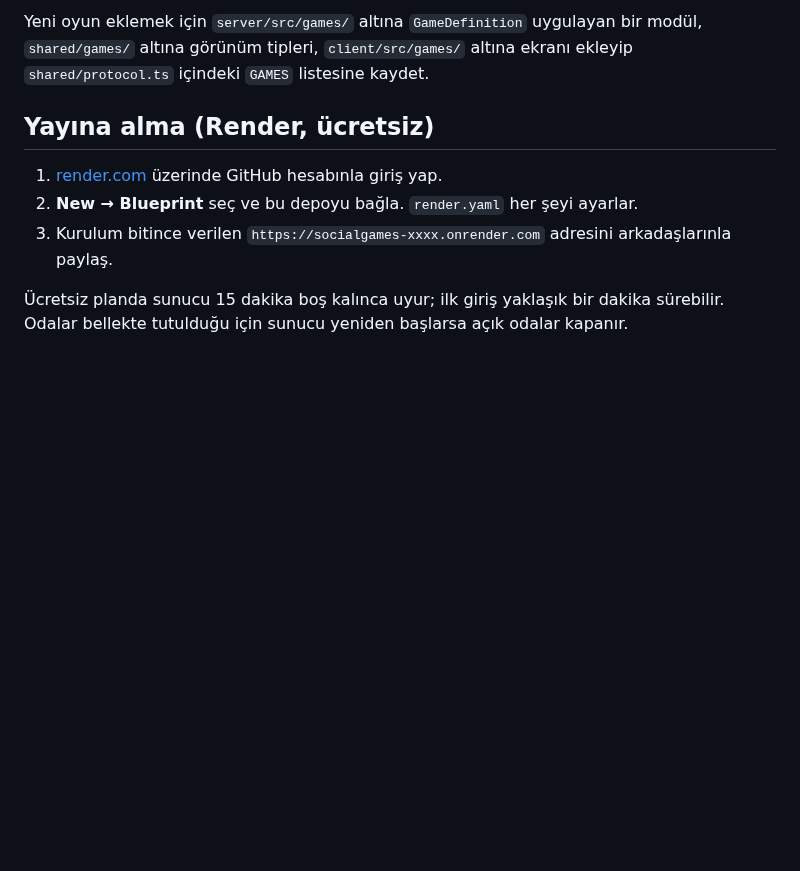
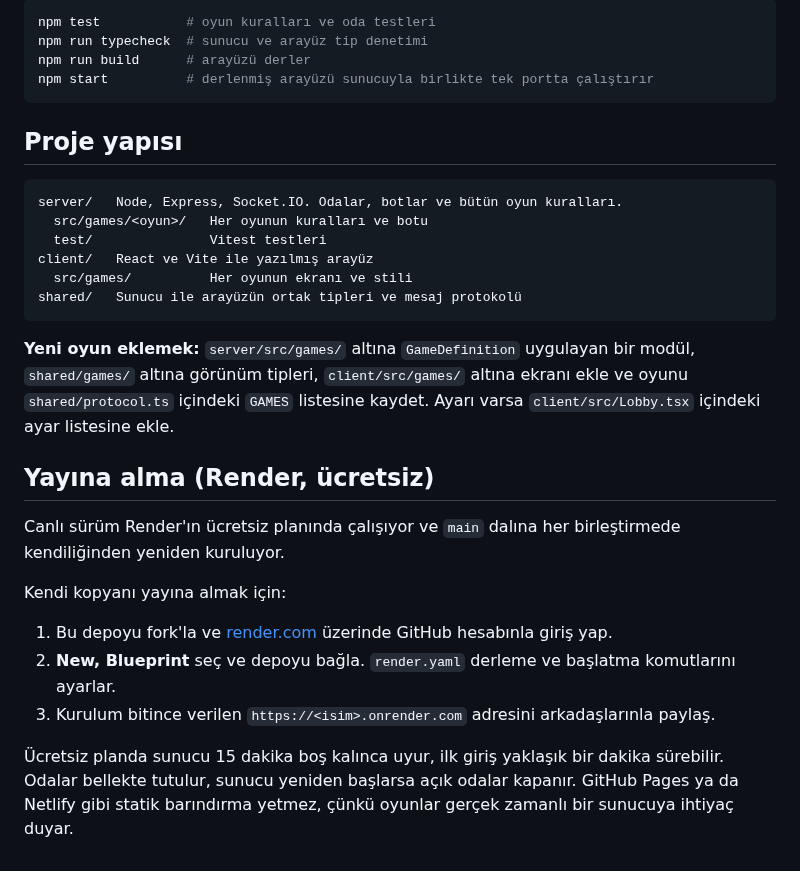
Before and after one commit to furkankocars/socialgames, a Markdown page: README.md, the part around one of its changes. Rendered like a GitHub page; blank space fills up the shorter version.

````diff
--- a/README.md
+++ b/README.md
@@ -27,10 +51,32 @@ npm run typecheck
 
-Yeni oyun eklemek için `server/src/games/` altına `GameDefinition` uygulayan bir modül, `shared/games/` altına görünüm tipleri, `client/src/games/` altına ekranı ekleyip `shared/protocol.ts` içindeki `GAMES` listesine kaydet.
+```bash
+npm test           # oyun kuralları ve oda testleri
+npm run typecheck  # sunucu ve arayüz tip denetimi
+npm run build      # arayüzü derler
+npm start          # derlenmiş arayüzü sunucuyla birlikte tek portta çalıştırır
+```
+
+## Proje yapısı
+
+```
+server/   Node, Express, Socket.IO. Odalar, botlar ve bütün oyun kuralları.
+  src/games/<oyun>/   Her oyunun kuralları ve botu
+  test/               Vitest testleri
+client/   React ve Vite ile yazılmış arayüz
+  src/games/          Her oyunun ekranı ve stili
+shared/   Sunucu ile arayüzün ortak tipleri ve mesaj protokolü
+```
+
+**Yeni oyun eklemek:** `server/src/games/` altına `GameDefinition` uygulayan bir modül, `shared/games/` altına görünüm tipleri, `client/src/games/` altına ekranı ekle ve oyunu `shared/protocol.ts` içindeki `GAMES` listesine kaydet. Ayarı varsa `client/src/Lobby.tsx` içindeki ayar listesine ekle.
 
 ## Yayına alma (Render, ücretsiz)
 
-1. [render.com](https://render.com) üzerinde GitHub hesabınla giriş yap.
-2. **New → Blueprint** seç ve bu depoyu bağla. `render.yaml` her şeyi ayarlar.
-3. Kurulum bitince verilen `https://socialgames-xxxx.onrender.com` adresini arkadaşlarınla paylaş.
+Canlı sürüm Render'ın ücretsiz planında çalışıyor ve `main` dalına her birleştirmede kendiliğinden yeniden kuruluyor.
 
-Ücretsiz planda sunucu 15 dakika boş kalınca uyur; ilk giriş yaklaşık bir dakika sürebilir. Odalar bellekte tutulduğu için sunucu yeniden başlarsa açık odalar kapanır.
+Kendi kopyanı yayına almak için:
+
+1. Bu depoyu fork'la ve [render.com](https://render.com) üzerinde GitHub hesabınla giriş yap.
+2. **New, Blueprint** seç ve depoyu bağla. `render.yaml` derleme ve başlatma komutlarını ayarlar.
+3. Kurulum bitince verilen `https://<isim>.onrender.com` adresini arkadaşlarınla paylaş.
+
+Ücretsiz planda sunucu 15 dakika boş kalınca uyur, ilk giriş yaklaşık bir dakika sürebilir. Odalar bellekte tutulur, sunucu yeniden başlarsa açık odalar kapanır. GitHub Pages ya da Netlify gibi statik barındırma yetmez, çünkü oyunlar gerçek zamanlı bir sunucuya ihtiyaç duyar.
````
Also changed, not shown: other parts of README.md (+38 -14 lines), docs/ekran/okey-ikram-mobil.jpg (added), docs/ekran/satranc-masaustu.jpg (added).
